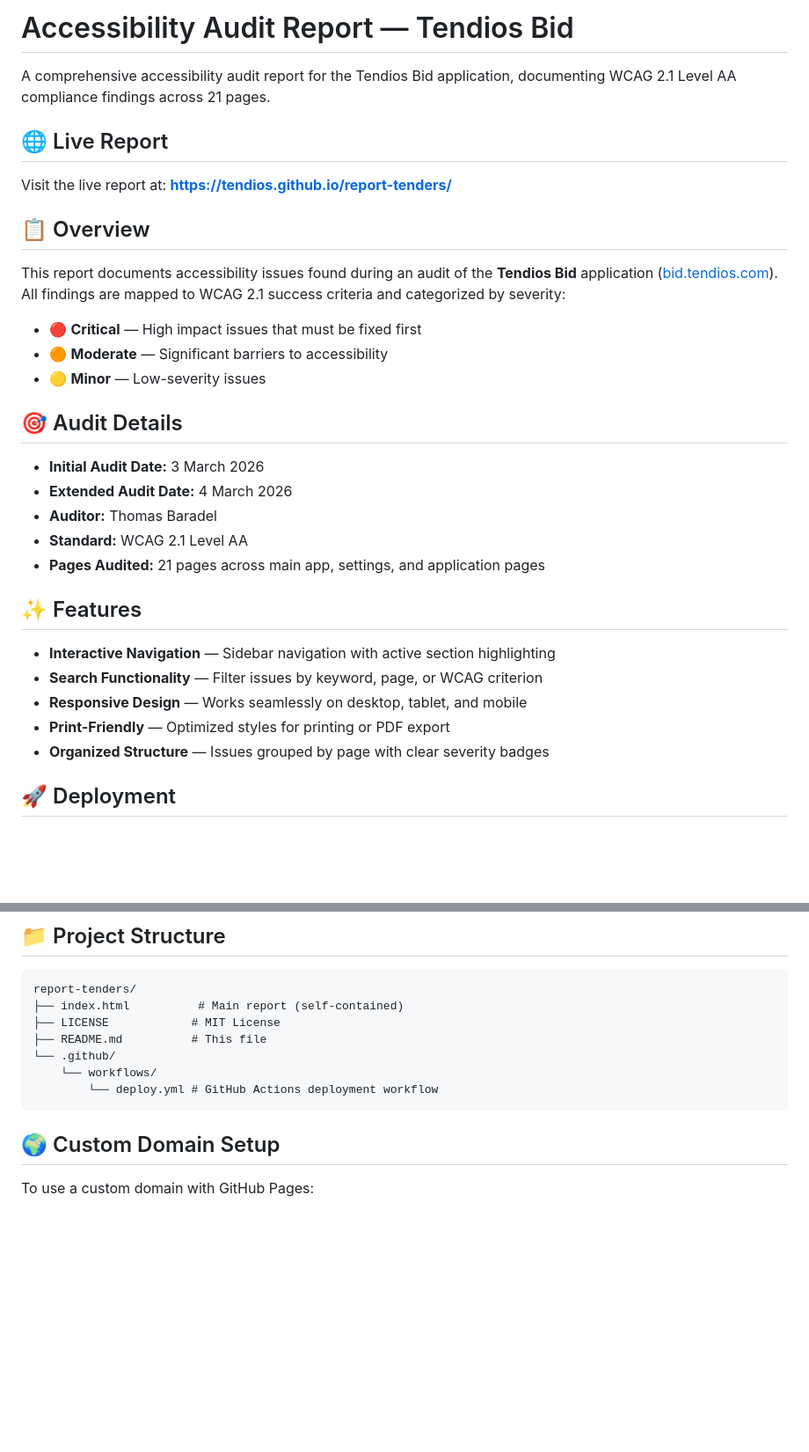
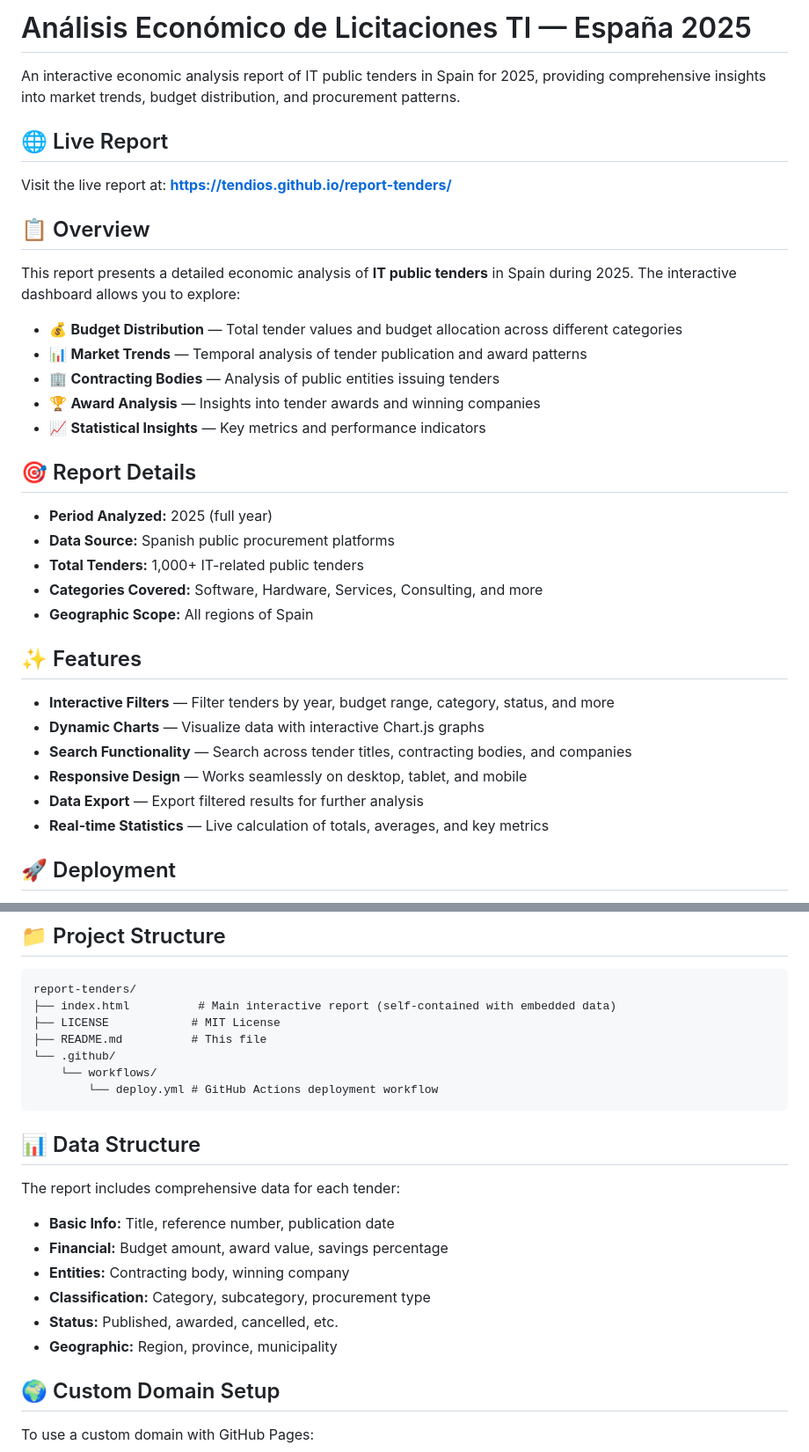
Before and after one commit to tendios/report-tenders, a Markdown page: README.md, 2 parts joined by grey strips. Shown at 88% size. Drawn GitHub-style; blank space fills up the shorter version.

Commit message:
Update README to reflect economic analysis of IT tenders
Made-with: Cursor

````diff
--- a/README.md
+++ b/README.md
@@ -1,6 +1,6 @@
-# Accessibility Audit Report — Tendios Bid
+# Análisis Económico de Licitaciones TI — España 2025
 
-A comprehensive accessibility audit report for the Tendios Bid application, documenting WCAG 2.1 Level AA compliance findings across 21 pages.
+An interactive economic analysis report of IT public tenders in Spain for 2025, providing comprehensive insights into market trends, budget distribution, and procurement patterns.
 
 ## 🌐 Live Report
 
@@ -8,27 +8,30 @@ Visit the live report at: **[https://tendios.github.io/report-tenders/](https://
 
 ## 📋 Overview
 
-This report documents accessibility issues found during an audit of the **Tendios Bid** application ([bid.tendios.com](https://bid.tendios.com)). All findings are mapped to WCAG 2.1 success criteria and categorized by severity:
+This report presents a detailed economic analysis of **IT public tenders** in Spain during 2025. The interactive dashboard allows you to explore:
 
-- 🔴 **Critical** — High impact issues that must be fixed first
-- 🟠 **Moderate** — Significant barriers to accessibility
-- 🟡 **Minor** — Low-severity issues
+- 💰 **Budget Distribution** — Total tender values and budget allocation across different categories
+- 📊 **Market Trends** — Temporal analysis of tender publication and award patterns
+- 🏢 **Contracting Bodies** — Analysis of public entities issuing tenders
+- 🏆 **Award Analysis** — Insights into tender awards and winning companies
+- 📈 **Statistical Insights** — Key metrics and performance indicators
 
-## 🎯 Audit Details
+## 🎯 Report Details
 
-- **Initial Audit Date:** 3 March 2026
-- **Extended Audit Date:** 4 March 2026
-- **Auditor:** Thomas Baradel
-- **Standard:** WCAG 2.1 Level AA
-- **Pages Audited:** 21 pages across main app, settings, and application pages
+- **Period Analyzed:** 2025 (full year)
+- **Data Source:** Spanish public procurement platforms
+- **Total Tenders:** 1,000+ IT-related public tenders
+- **Categories Covered:** Software, Hardware, Services, Consulting, and more
+- **Geographic Scope:** All regions of Spain
 
 ## ✨ Features
 
-- **Interactive Navigation** — Sidebar navigation with active section highlighting
-- **Search Functionality** — Filter issues by keyword, page, or WCAG criterion
+- **Interactive Filters** — Filter tenders by year, budget range, category, status, and more
+- **Dynamic Charts** — Visualize data with interactive Chart.js graphs
+- **Search Functionality** — Search across tender titles, contracting bodies, and companies
 - **Responsive Design** — Works seamlessly on desktop, tablet, and mobile
-- **Print-Friendly** — Optimized styles for printing or PDF export
-- **Organized Structure** — Issues grouped by page with clear severity badges
+- **Data Export** — Export filtered results for further analysis
+- **Real-time Statistics** — Live calculation of totals, averages, and key metrics
 
 ## 🚀 Deployment
 
@@ -82,13 +85,23 @@ Then visit `http://localhost:8000` in your browser.
 
 ```
 report-tenders/
-├── index.html          # Main report (self-contained)
+├── index.html          # Main interactive report (self-contained with embedded data)
 ├── LICENSE            # MIT License
 ├── README.md          # This file
 └── .github/
     └── workflows/
         └── deploy.yml # GitHub Actions deployment workflow
 ```
+
+## 📊 Data Structure
+
+The report includes comprehensive data for each tender:
+- **Basic Info:** Title, reference number, publication date
+- **Financial:** Budget amount, award value, savings percentage
+- **Entities:** Contracting body, winning company
+- **Classification:** Category, subcategory, procurement type
+- **Status:** Published, awarded, cancelled, etc.
+- **Geographic:** Region, province, municipality
 
 ## 🌍 Custom Domain Setup
 
````
Also changed, not shown: other parts of README.md (+15 -10 lines).
